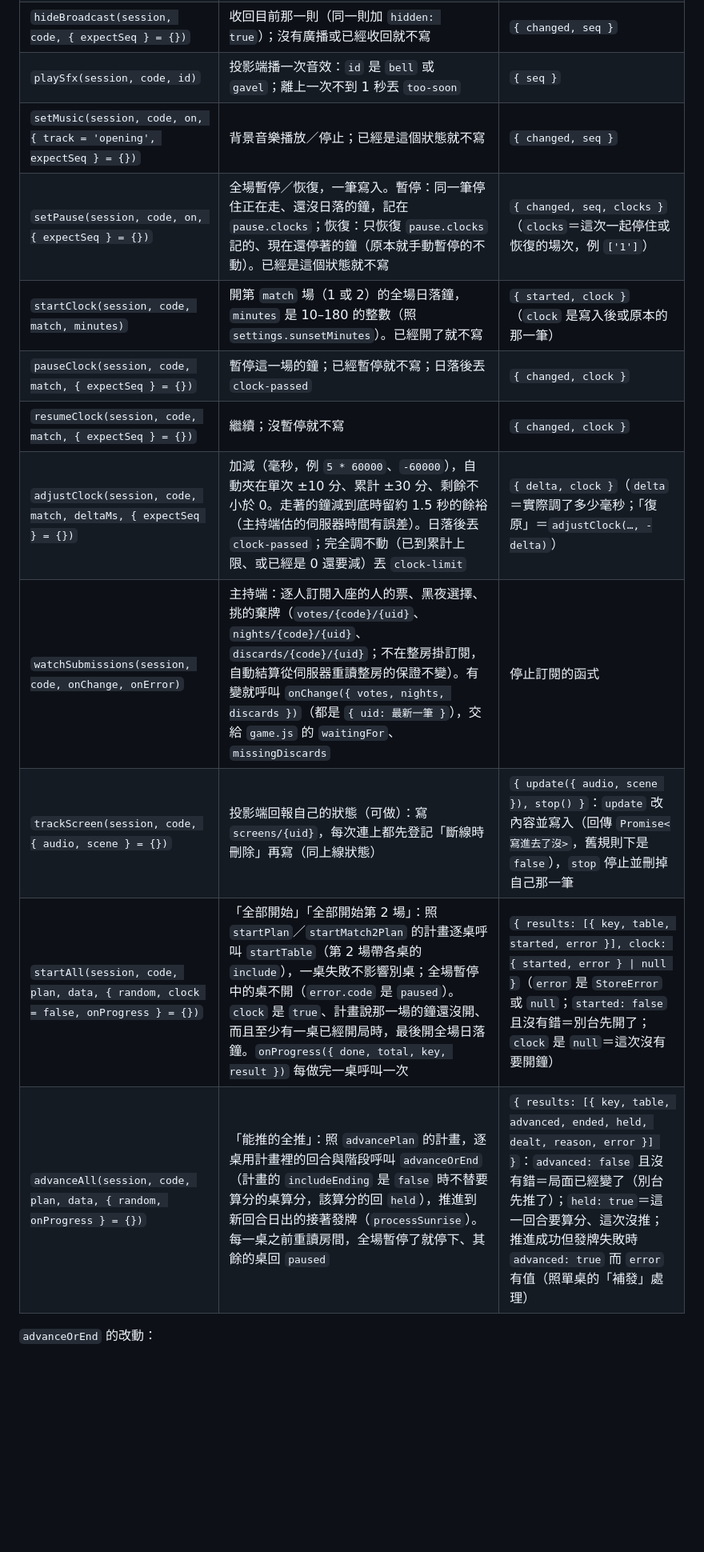
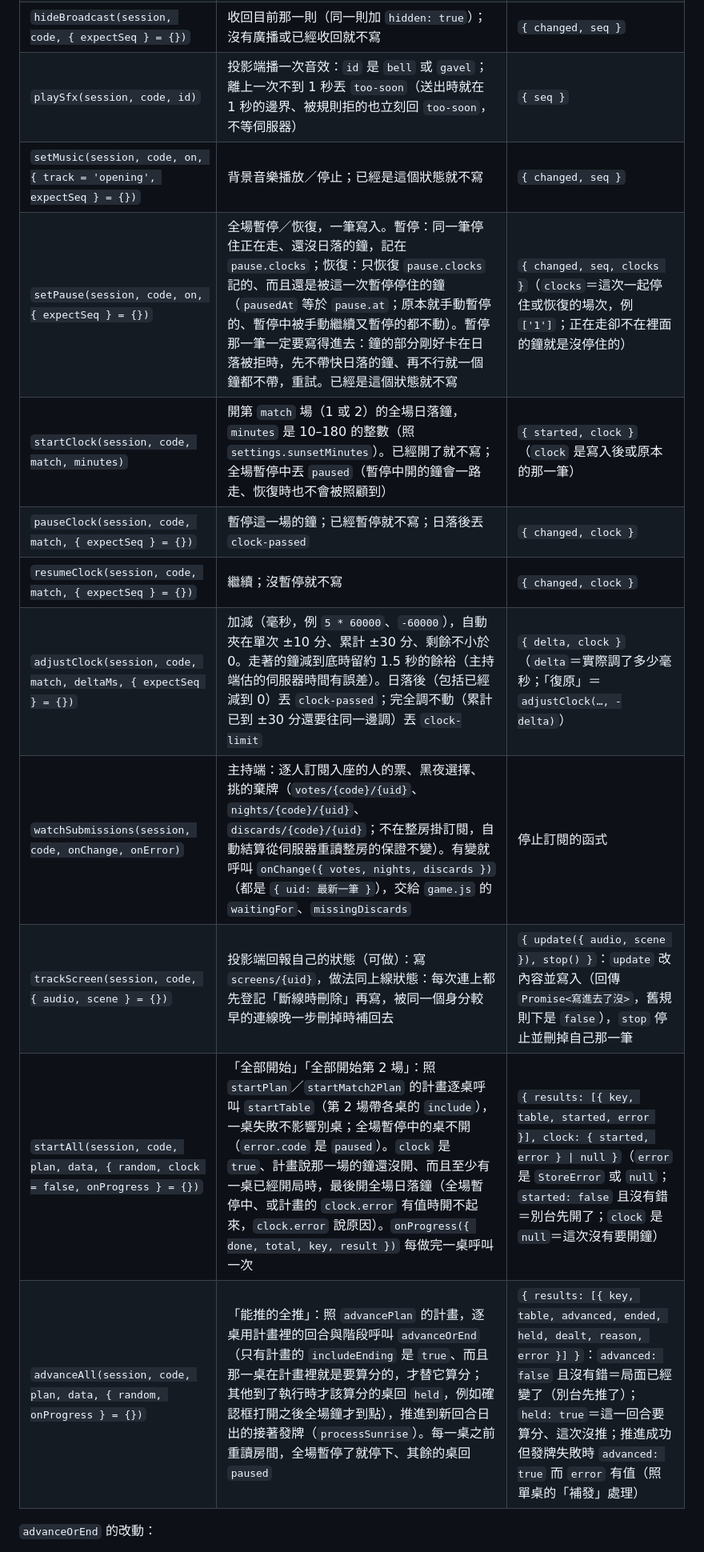
Before and after one commit to kiresakura/one-day-briton, a Markdown page: docs/CONSOLE-API.md, the part around one of its changes. Shown at 80% size. GitHub-like rendering; blank space fills up the shorter version.

Commit message:
Bring the interface and architecture notes in line with the hardened pause, clock, advance-all, sound and screen behaviour

```diff
--- a/docs/CONSOLE-API.md
+++ b/docs/CONSOLE-API.md
@@ -69,17 +71,17 @@
 | `setScene(session, code, id, { page, expectSeq } = {})` | 切投影場景；`page` 是 0–20 的整數（規則、頒獎換頁），沒給就不帶。同一個場景再送一次也會寫（`seq`＋1，投影端可以用來重播開場影片） | `{ seq }` |
 | `sendBroadcast(session, code, text)` | 全場廣播：`text` 前後空白修剪後 1–40 字（UTF-16 長度，同暱稱）；新的取代舊的 | `{ seq, text }`（修剪後的） |
 | `hideBroadcast(session, code, { expectSeq } = {})` | 收回目前那一則（同一則加 `hidden: true`）；沒有廣播或已經收回就不寫 | `{ changed, seq }` |
-| `playSfx(session, code, id)` | 投影端播一次音效：`id` 是 `bell` 或 `gavel`；離上一次不到 1 秒丟 `too-soon` | `{ seq }` |
+| `playSfx(session, code, id)` | 投影端播一次音效：`id` 是 `bell` 或 `gavel`；離上一次不到 1 秒丟 `too-soon`（送出時就在 1 秒的邊界、被規則拒的也立刻回 `too-soon`，不等伺服器） | `{ seq }` |
 | `setMusic(session, code, on, { track = 'opening', expectSeq } = {})` | 背景音樂播放／停止；已經是這個狀態就不寫 | `{ changed, seq }` |
-| `setPause(session, code, on, { expectSeq } = {})` | 全場暫停／恢復，一筆寫入。暫停：同一筆停住正在走、還沒日落的鐘，記在 `pause.clocks`；恢復：只恢復 `pause.clocks` 記的、現在還停著的鐘（原本就手動暫停的不動）。已經是這個狀態就不寫 | `{ changed, seq, clocks }`（`clocks`＝這次一起停住或恢復的場次，例 `['1']`） |
-| `startClock(session, code, match, minutes)` | 開第 `match` 場（1 或 2）的全場日落鐘，`minutes` 是 10–180 的整數（照 `settings.sunsetMinutes`）。已經開了就不寫 | `{ started, clock }`（`clock` 是寫入後或原本的那一筆） |
+| `setPause(session, code, on, { expectSeq } = {})` | 全場暫停／恢復，一筆寫入。暫停：同一筆停住正在走、還沒日落的鐘，記在 `pause.clocks`；恢復：只恢復 `pause.clocks` 記的、而且還是被這一次暫停停住的鐘（`pausedAt` 等於 `pause.at`；原本就手動暫停的、暫停中被手動繼續又暫停的都不動）。暫停那一筆一定要寫得進去：鐘的部分剛好卡在日落被拒時，先不帶快日落的鐘、再不行就一個鐘都不帶，重試。已經是這個狀態就不寫 | `{ changed, seq, clocks }`（`clocks`＝這次一起停住或恢復的場次，例 `['1']`；正在走卻不在裡面的鐘就是沒停住的） |
+| `startClock(session, code, match, minutes)` | 開第 `match` 場（1 或 2）的全場日落鐘，`minutes` 是 10–180 的整數（照 `settings.sunsetMinutes`）。已經開了就不寫；全場暫停中丟 `paused`（暫停中開的鐘會一路走、恢復時也不會被照顧到） | `{ started, clock }`（`clock` 是寫入後或原本的那一筆） |
 | `pauseClock(session, code, match, { expectSeq } = {})` | 暫停這一場的鐘；已經暫停就不寫；日落後丟 `clock-passed` | `{ changed, clock }` |
 | `resumeClock(session, code, match, { expectSeq } = {})` | 繼續；沒暫停就不寫 | `{ changed, clock }` |
-| `adjustClock(session, code, match, deltaMs, { expectSeq } = {})` | 加減（毫秒，例 `5 * 60000`、`-60000`），自動夾在單次 ±10 分、累計 ±30 分、剩餘不小於 0。走著的鐘減到底時留約 1.5 秒的餘裕（主持端估的伺服器時間有誤差）。日落後丟 `clock-passed`；完全調不動（已到累計上限、或已經是 0 還要減）丟 `clock-limit` | `{ delta, clock }`（`delta`＝實際調了多少毫秒；「復原」＝`adjustClock(…, -delta)`） |
+| `adjustClock(session, code, match, deltaMs, { expectSeq } = {})` | 加減（毫秒，例 `5 * 60000`、`-60000`），自動夾在單次 ±10 分、累計 ±30 分、剩餘不小於 0。走著的鐘減到底時留約 1.5 秒的餘裕（主持端估的伺服器時間有誤差）。日落後（包括已經減到 0）丟 `clock-passed`；完全調不動（累計已到 ±30 分還要往同一邊調）丟 `clock-limit` | `{ delta, clock }`（`delta`＝實際調了多少毫秒；「復原」＝`adjustClock(…, -delta)`） |
 | `watchSubmissions(session, code, onChange, onError)` | 主持端：逐人訂閱入座的人的票、黑夜選擇、挑的棄牌（`votes/{code}/{uid}`、`nights/{code}/{uid}`、`discards/{code}/{uid}`；不在整房掛訂閱，自動結算從伺服器重讀整房的保證不變）。有變就呼叫 `onChange({ votes, nights, discards })`（都是 `{ uid: 最新一筆 }`），交給 `game.js` 的 `waitingFor`、`missingDiscards` | 停止訂閱的函式 |
-| `trackScreen(session, code, { audio, scene } = {})` | 投影端回報自己的狀態（可做）：寫 `screens/{uid}`，每次連上都先登記「斷線時刪除」再寫（同上線狀態） | `{ update({ audio, scene }), stop() }`：`update` 改內容並寫入（回傳 `Promise<寫進去了沒>`，舊規則下是 `false`），`stop` 停止並刪掉自己那一筆 |
-| `startAll(session, code, plan, data, { random, clock = false, onProgress } = {})` | 「全部開始」「全部開始第 2 場」：照 `startPlan`／`startMatch2Plan` 的計畫逐桌呼叫 `startTable`（第 2 場帶各桌的 `include`），一桌失敗不影響別桌；全場暫停中的桌不開（`error.code` 是 `paused`）。`clock` 是 `true`、計畫說那一場的鐘還沒開、而且至少有一桌已經開局時，最後開全場日落鐘。`onProgress({ done, total, key, result })` 每做完一桌呼叫一次 | `{ results: [{ key, table, started, error }], clock: { started, error } \| null }`（`error` 是 `StoreError` 或 `null`；`started: false` 且沒有錯＝別台先開了；`clock` 是 `null`＝這次沒有要開鐘） |
-| `advanceAll(session, code, plan, data, { random, onProgress } = {})` | 「能推的全推」：照 `advancePlan` 的計畫，逐桌用計畫裡的回合與階段呼叫 `advanceOrEnd`（計畫的 `includeEnding` 是 `false` 時不替要算分的桌算分，該算分的回 `held`），推進到新回合日出的接著發牌（`processSunrise`）。每一桌之前重讀房間，全場暫停了就停下、其餘的桌回 `paused` | `{ results: [{ key, table, advanced, ended, held, dealt, reason, error }] }`：`advanced: false` 且沒有錯＝局面已經變了（別台先推了）；`held: true`＝這一回合要算分、這次沒推；推進成功但發牌失敗時 `advanced: true` 而 `error` 有值（照單桌的「補發」處理） |
+| `trackScreen(session, code, { audio, scene } = {})` | 投影端回報自己的狀態（可做）：寫 `screens/{uid}`，做法同上線狀態：每次連上都先登記「斷線時刪除」再寫，被同一個身分較早的連線晚一步刪掉時補回去 | `{ update({ audio, scene }), stop() }`：`update` 改內容並寫入（回傳 `Promise<寫進去了沒>`，舊規則下是 `false`），`stop` 停止並刪掉自己那一筆 |
+| `startAll(session, code, plan, data, { random, clock = false, onProgress } = {})` | 「全部開始」「全部開始第 2 場」：照 `startPlan`／`startMatch2Plan` 的計畫逐桌呼叫 `startTable`（第 2 場帶各桌的 `include`），一桌失敗不影響別桌；全場暫停中的桌不開（`error.code` 是 `paused`）。`clock` 是 `true`、計畫說那一場的鐘還沒開、而且至少有一桌已經開局時，最後開全場日落鐘（全場暫停中、或計畫的 `clock.error` 有值時開不起來，`clock.error` 說原因）。`onProgress({ done, total, key, result })` 每做完一桌呼叫一次 | `{ results: [{ key, table, started, error }], clock: { started, error } \| null }`（`error` 是 `StoreError` 或 `null`；`started: false` 且沒有錯＝別台先開了；`clock` 是 `null`＝這次沒有要開鐘） |
+| `advanceAll(session, code, plan, data, { random, onProgress } = {})` | 「能推的全推」：照 `advancePlan` 的計畫，逐桌用計畫裡的回合與階段呼叫 `advanceOrEnd`（只有計畫的 `includeEnding` 是 `true`、而且那一桌在計畫裡就是要算分的，才替它算分；其他到了執行時才該算分的桌回 `held`，例如確認框打開之後全場鐘才到點），推進到新回合日出的接著發牌（`processSunrise`）。每一桌之前重讀房間，全場暫停了就停下、其餘的桌回 `paused` | `{ results: [{ key, table, advanced, ended, held, dealt, reason, error }] }`：`advanced: false` 且沒有錯＝局面已經變了（別台先推了）；`held: true`＝這一回合要算分、這次沒推；推進成功但發牌失敗時 `advanced: true` 而 `error` 有值（照單桌的「補發」處理） |
 
 `advanceOrEnd` 的改動：
 
```
Also changed, not shown: other parts of docs/CONSOLE-API.md (+11 -7 lines), docs/ARCHITECTURE.md (+6 -2 lines).
